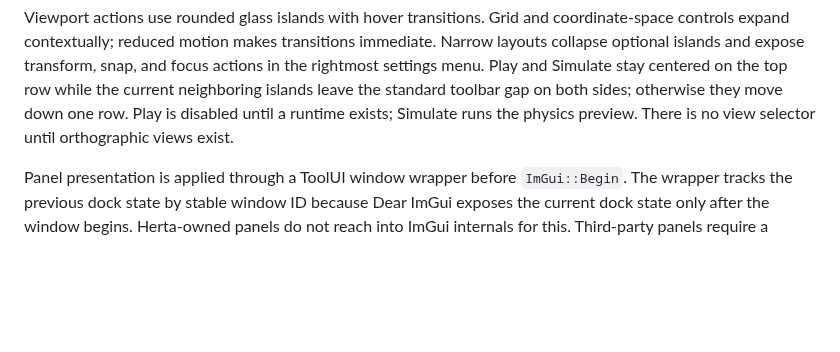
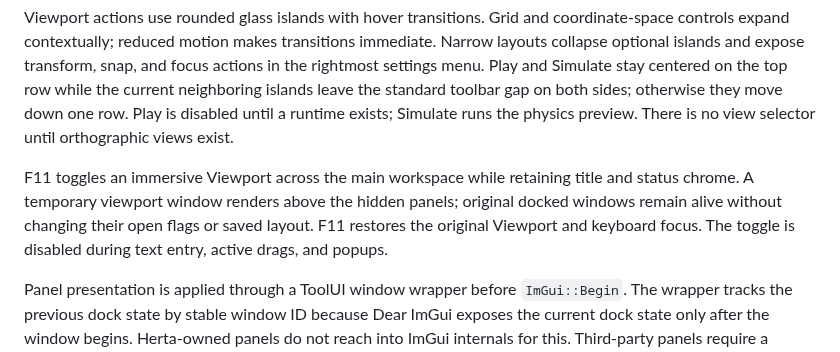
Before and after one commit to Solessfir/Herta, a Markdown page: Docs/EditorStyle.md, the part around the change. GitHub-like rendering; blank space fills up the shorter version.

```diff
--- a/Docs/EditorStyle.md
+++ b/Docs/EditorStyle.md
@@ -102,6 +102,8 @@ ToolUI isolates a small ImGui internal adapter for full dock-node surfaces, popu
 The title row contains menus on the left and live FPS/frame time, application title, and the revision captured during project generation on the right. Caption controls use 34 logical-pixel hit regions and appear only when supported by the window manager. There is no separate workspace toolbar. The central viewport hides its lone dock tab; multi-tab nodes retain normal docking tabs. Output Log and Appearance are accessible from the bottom status bar.
 
 Viewport actions use rounded glass islands with hover transitions. Grid and coordinate-space controls expand contextually; reduced motion makes transitions immediate. Narrow layouts collapse optional islands and expose transform, snap, and focus actions in the rightmost settings menu. Play and Simulate stay centered on the top row while the current neighboring islands leave the standard toolbar gap on both sides; otherwise they move down one row. Play is disabled until a runtime exists; Simulate runs the physics preview. There is no view selector until orthographic views exist.
+
+F11 toggles an immersive Viewport across the main workspace while retaining title and status chrome. A temporary viewport window renders above the hidden panels; original docked windows remain alive without changing their open flags or saved layout. F11 restores the original Viewport and keyboard focus. The toggle is disabled during text entry, active drags, and popups.
 
 Panel presentation is applied through a ToolUI window wrapper before `ImGui::Begin`. The wrapper tracks the previous dock state by stable window ID because Dear ImGui exposes the current dock state only after the window begins. Herta-owned panels do not reach into ImGui internals for this. Third-party panels require a narrow adapter if their `Begin` call cannot be wrapped.
 
```
Also changed, not shown: README.md (+9 -1 lines), .github/Herta.png, 5 other files.
